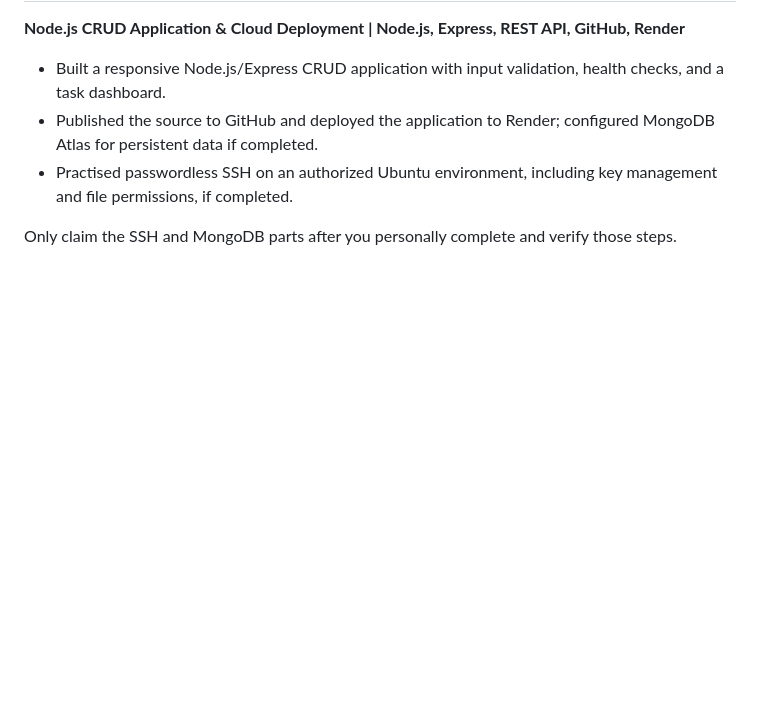
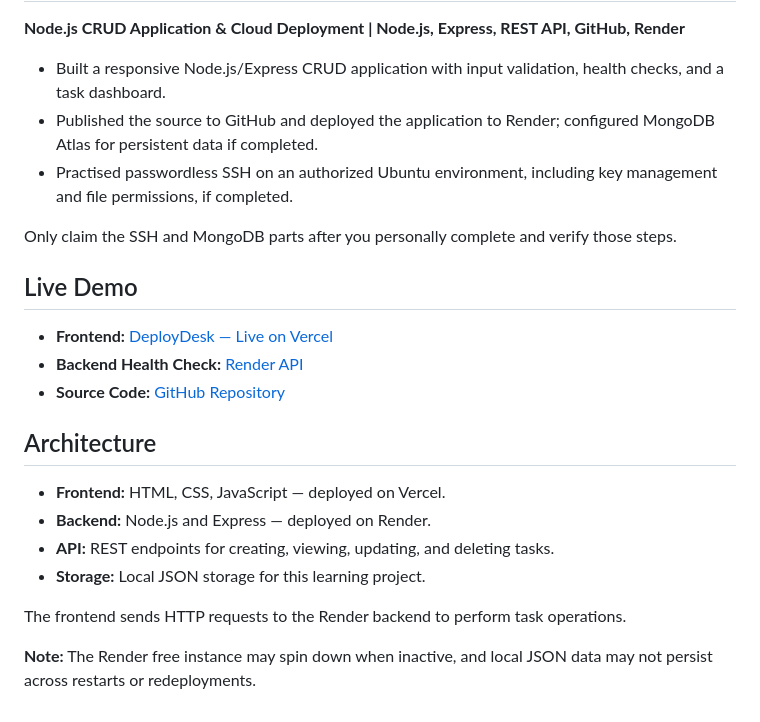
Before and after one commit to SUDHEEKSHA007/DeployDesk-NodeJS-Deployment-Lab, a Markdown page: README.md, the part around the change. GitHub-like rendering; blank space fills up the shorter version.

Commit message:
Update README with live demo and architecture info
Added live demo links and architecture details to README.

```diff
--- a/README.md
+++ b/README.md
@@ -133,3 +133,20 @@ SSH key authentication means your client proves possession of a private key corr
 - Practised passwordless SSH on an authorized Ubuntu environment, including key management and file permissions, if completed.
 
 Only claim the SSH and MongoDB parts after you personally complete and verify those steps.
+
+## Live Demo
+
+- **Frontend:** [DeployDesk — Live on Vercel](https://deploy-desk-node-js-deployment-lab-sage.vercel.app)
+- **Backend Health Check:** [Render API](https://deploydesk-nodejs-deployment-lab.onrender.com/api/health)
+- **Source Code:** [GitHub Repository](https://github.com/SUDHEEKSHA007/DeployDesk-NodeJS-Deployment-Lab)
+
+## Architecture
+
+- **Frontend:** HTML, CSS, JavaScript — deployed on Vercel.
+- **Backend:** Node.js and Express — deployed on Render.
+- **API:** REST endpoints for creating, viewing, updating, and deleting tasks.
+- **Storage:** Local JSON storage for this learning project.
+
+The frontend sends HTTP requests to the Render backend to perform task operations.
+
+**Note:** The Render free instance may spin down when inactive, and local JSON data may not persist across restarts or redeployments.
```
